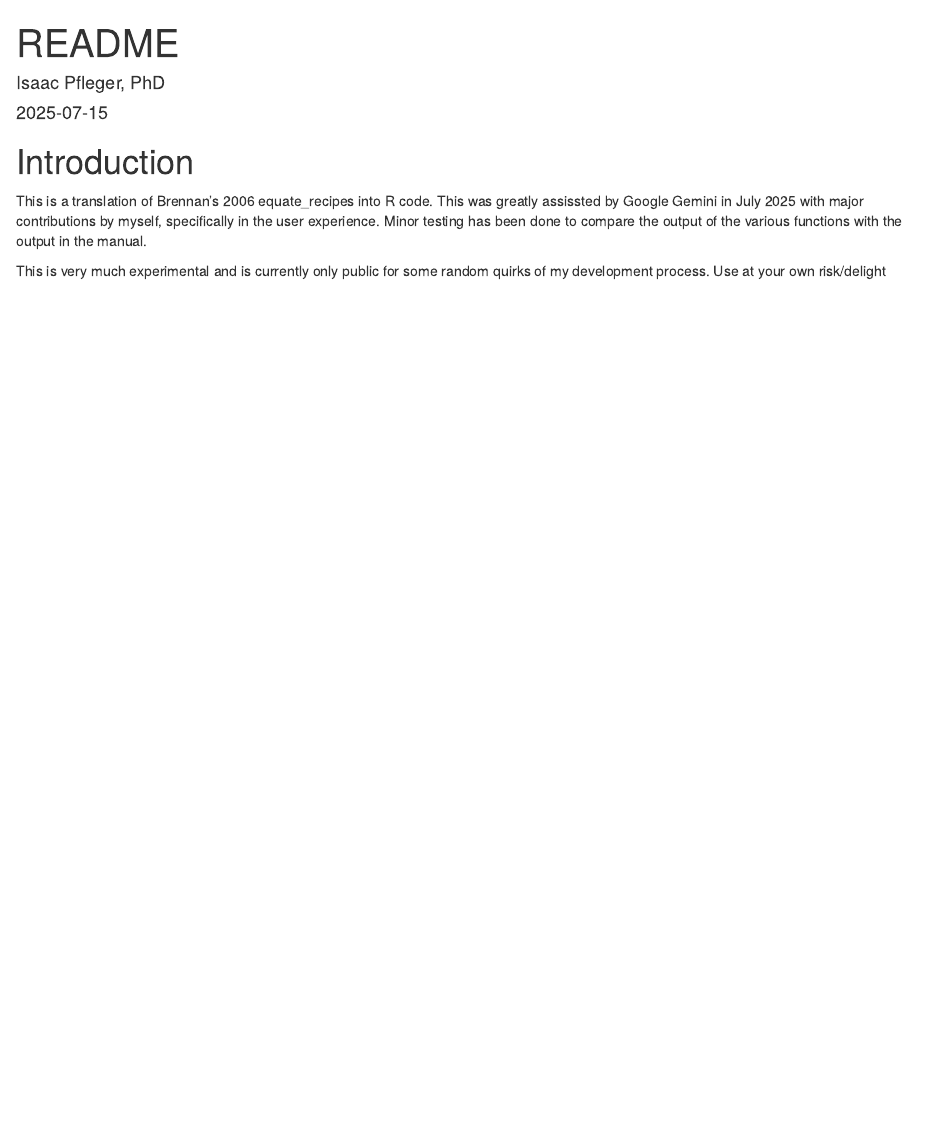
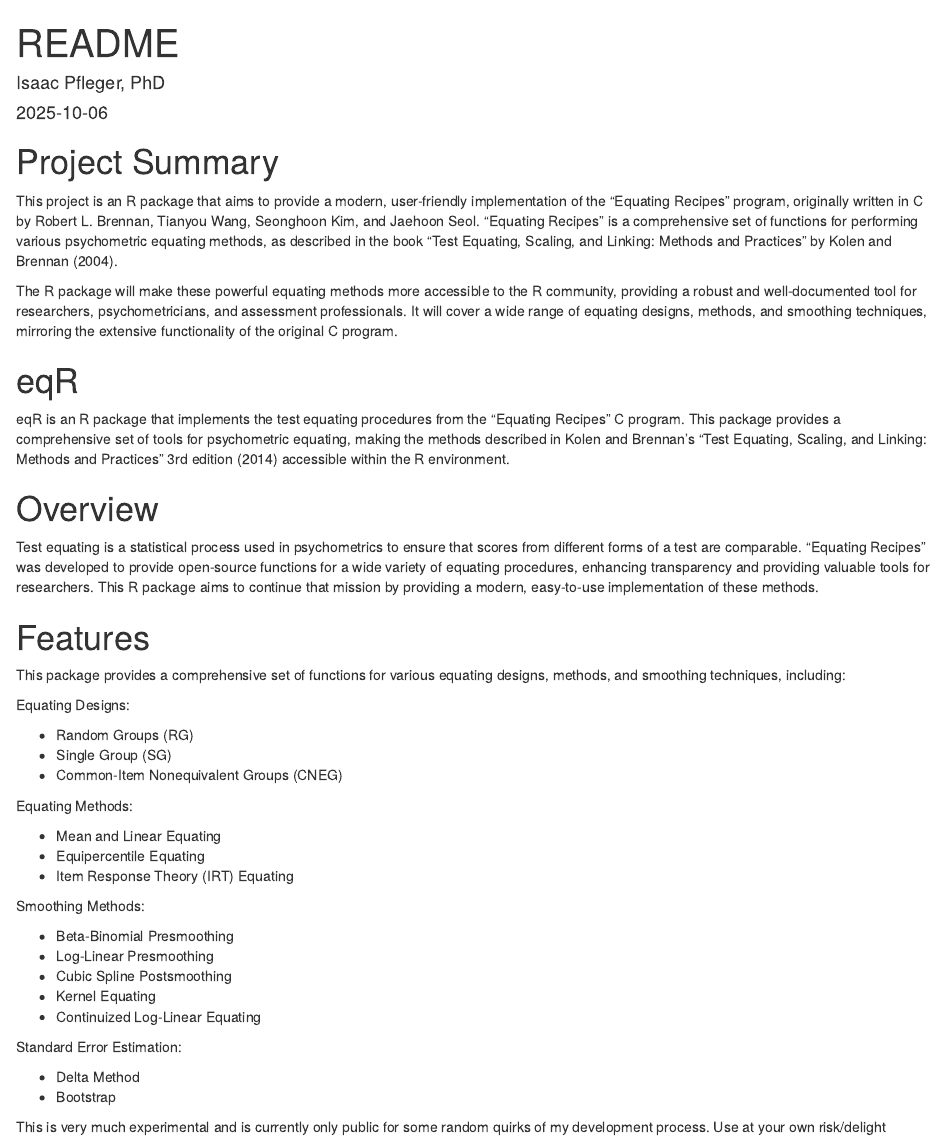
Before and after one commit to ipfleger/eqR, an R Markdown document (README.Rmd): the page in a window 1100 px wide, from its top. Rendered offline with R 4.5, knitr and Pandoc, with nearby package versions.

Commit message:
Revise README
Updated project summary and features for eqR package.

```diff
--- a/README.Rmd
+++ b/README.Rmd
@@ -5,7 +5,47 @@ date: "2025-07-15"
 output: html_document
 ---
 
-# Introduction
-This is a translation of Brennan's 2006 equate_recipes into R code. This was greatly assissted by Google Gemini in July 2025 with major contributions by myself, specifically in the user experience. Minor testing has been done to compare the output of the various functions with the output in the manual.
+# Project Summary
+
+This project is an R package that aims to provide a modern, user-friendly implementation of the "Equating Recipes" program, originally written in C by Robert L. Brennan, Tianyou Wang, Seonghoon Kim, and Jaehoon Seol. "Equating Recipes" is a comprehensive set of functions for performing various psychometric equating methods, as described in the book "Test Equating, Scaling, and Linking: Methods and Practices" by Kolen and Brennan (2004).
+
+The R package will make these powerful equating methods more accessible to the R community, providing a robust and well-documented tool for researchers, psychometricians, and assessment professionals. It will cover a wide range of equating designs, methods, and smoothing techniques, mirroring the extensive functionality of the original C program.
+
+# eqR
+
+eqR is an R package that implements the test equating procedures from the "Equating Recipes" C program. This package provides a comprehensive set of tools for psychometric equating, making the methods described in Kolen and Brennan's "Test Equating, Scaling, and Linking: Methods and Practices" 3rd edition (2014) accessible within the R environment.
+
+# Overview
+
+Test equating is a statistical process used in psychometrics to ensure that scores from different forms of a test are comparable. "Equating Recipes" was developed to provide open-source functions for a wide variety of equating procedures, enhancing transparency and providing valuable tools for researchers. This R package aims to continue that mission by providing a modern, easy-to-use implementation of these methods.
+
+# Features
+
+This package provides a comprehensive set of functions for various equating designs, methods, and smoothing techniques, including:
+
+Equating Designs:
+
+- Random Groups (RG)
+- Single Group (SG)
+- Common-Item Nonequivalent Groups (CNEG)
+
+Equating Methods:
+
+- Mean and Linear Equating
+- Equipercentile Equating
+- Item Response Theory (IRT) Equating
+
+Smoothing Methods:
+
+- Beta-Binomial Presmoothing
+- Log-Linear Presmoothing
+- Cubic Spline Postsmoothing
+- Kernel Equating
+- Continuized Log-Linear Equating
+
+Standard Error Estimation:
+
+- Delta Method
+- Bootstrap
 
 This is very much experimental and is currently only public for some random quirks of my development process. Use at your own risk/delight
```
Also changed, not shown: README.Rmd (2 more changed lines).
